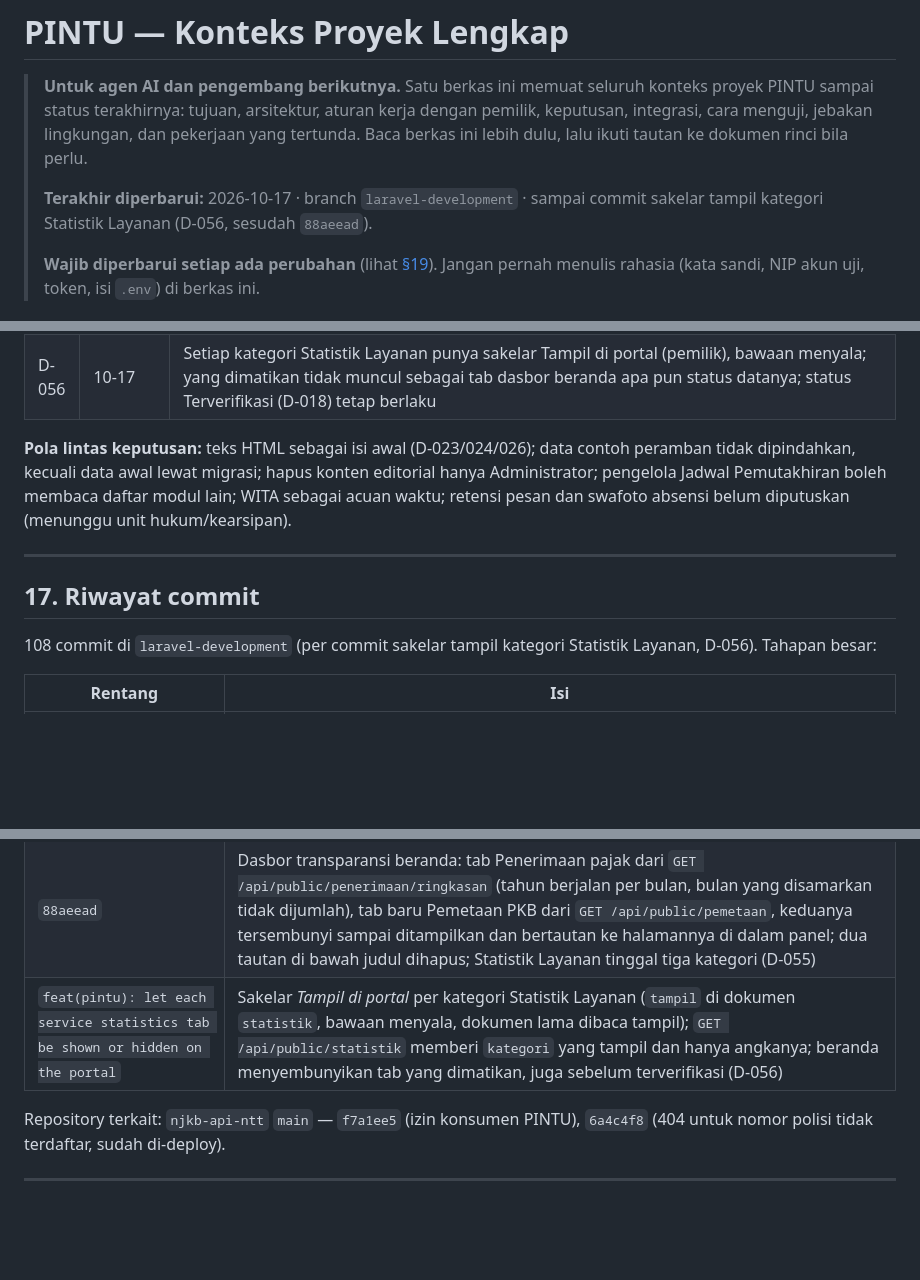
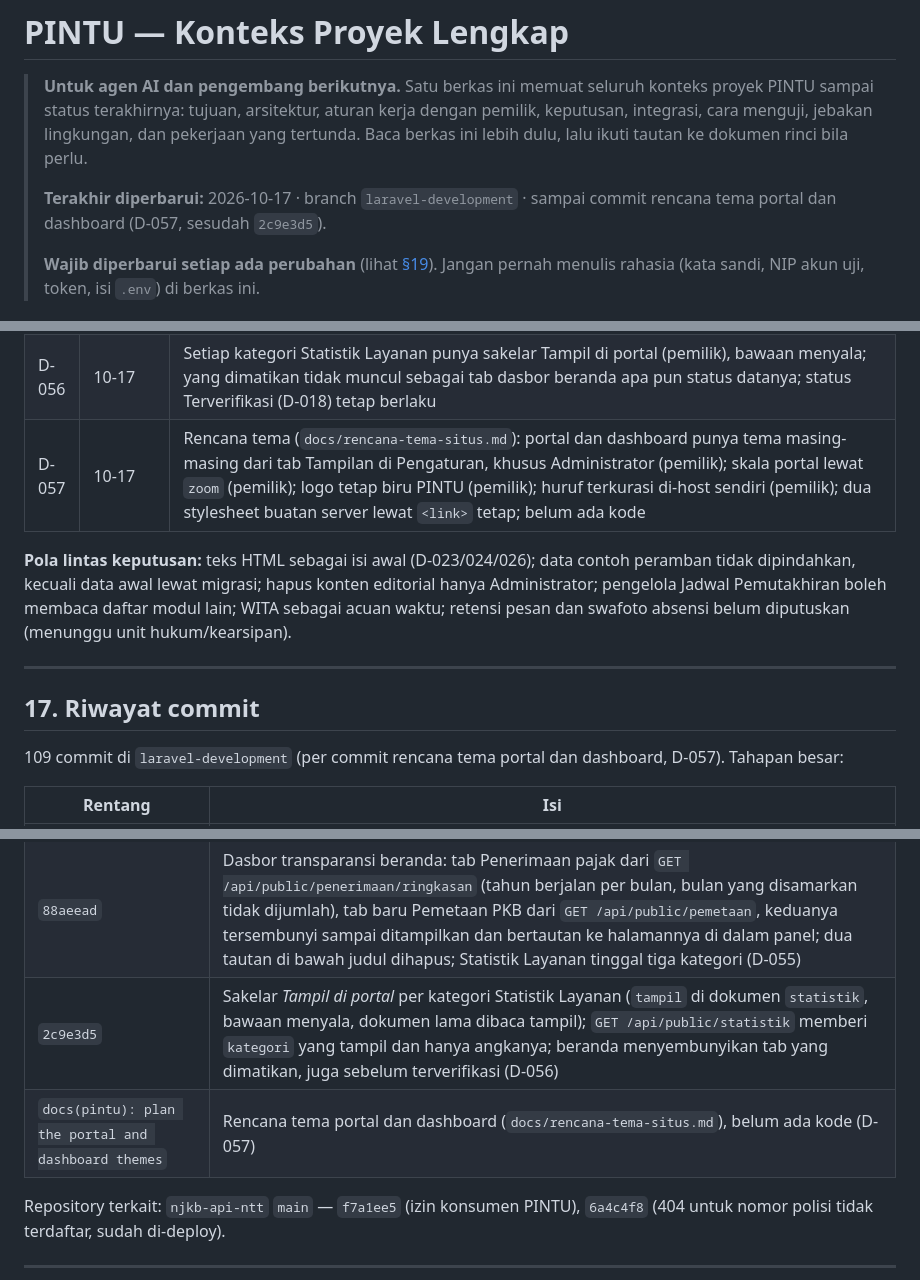
Before and after one commit to ElwinMusadi/portal-uptdkotakupang, a Markdown page: KONTEKS-PROYEK.md, 3 parts joined by grey strips. GitHub-like rendering; blank space fills up the shorter version.

```diff
--- a/KONTEKS-PROYEK.md
+++ b/KONTEKS-PROYEK.md
@@ -2,7 +2,7 @@
 
 > **Untuk agen AI dan pengembang berikutnya.** Satu berkas ini memuat seluruh konteks proyek PINTU sampai status terakhirnya: tujuan, arsitektur, aturan kerja dengan pemilik, keputusan, integrasi, cara menguji, jebakan lingkungan, dan pekerjaan yang tertunda. Baca berkas ini lebih dulu, lalu ikuti tautan ke dokumen rinci bila perlu.
 >
-> **Terakhir diperbarui:** 2026-10-17 · branch `laravel-development` · sampai commit sakelar tampil kategori Statistik Layanan (D-056, sesudah `88aeead`).
+> **Terakhir diperbarui:** 2026-10-17 · branch `laravel-development` · sampai commit rencana tema portal dan dashboard (D-057, sesudah `2c9e3d5`).
 >
 > **Wajib diperbarui setiap ada perubahan** (lihat [§19](#19-prosedur-memperbarui-dokumen-ini)). Jangan pernah menulis rahasia (kata sandi, NIP akun uji, token, isi `.env`) di berkas ini.
 
@@ -578,6 +578,7 @@ Rincian lengkap di [`docs/decisions.md`](docs/decisions.md). "Pemilik" = keputus
 | D-054 | 10-17 | Halaman Aplikasi & Situs `/aplikasi` di menu Layanan (pemilik), satu daftar sesuai urutan dashboard (pemilik); modul baru *Aplikasi & Situs* di Alat Bantu yang bisa ditugaskan (pemilik); lima aplikasi awal (PINTU, PRO NTT, SIKAP, SIPAS, Tilang / Razia) dengan logo diunduh dari sumber masing-masing, 240 px WebP (pemilik mengizinkan); aplikasi Android ditautkan ke Google Play |
 | D-055 | 10-17 | Dasbor transparansi beranda: tab Penerimaan pajak otomatis dari Laporan Penerimaan yang tampil di portal, tahun berjalan dengan grafik per bulan (pemilik); tab baru Pemetaan PKB, empat angka dan grafik persen menunggak per kecamatan (pemilik); kedua tab tersembunyi sampai datanya ditampilkan; tautan "Lihat …" di bawah judul dihapus, kini di dalam panel; kategori Penerimaan pajak dihapus dari Statistik Layanan (pemilik) |
 | D-056 | 10-17 | Setiap kategori Statistik Layanan punya sakelar Tampil di portal (pemilik), bawaan menyala; yang dimatikan tidak muncul sebagai tab dasbor beranda apa pun status datanya; status Terverifikasi (D-018) tetap berlaku |
+| D-057 | 10-17 | Rencana tema (`docs/rencana-tema-situs.md`): portal dan dashboard punya tema masing-masing dari tab Tampilan di Pengaturan, khusus Administrator (pemilik); skala portal lewat `zoom` (pemilik); logo tetap biru PINTU (pemilik); huruf terkurasi di-host sendiri (pemilik); dua stylesheet buatan server lewat `<link>` tetap; belum ada kode |
 
 **Pola lintas keputusan:** teks HTML sebagai isi awal (D-023/024/026); data contoh peramban tidak dipindahkan, kecuali data awal lewat migrasi; hapus konten editorial hanya Administrator; pengelola Jadwal Pemutakhiran boleh membaca daftar modul lain; WITA sebagai acuan waktu; retensi pesan dan swafoto absensi belum diputuskan (menunggu unit hukum/kearsipan).
 
@@ -585,7 +586,7 @@ Rincian lengkap di [`docs/decisions.md`](docs/decisions.md). "Pemilik" = keputus
 
 ## 17. Riwayat commit
 
-108 commit di `laravel-development` (per commit sakelar tampil kategori Statistik Layanan, D-056). Tahapan besar:
+109 commit di `laravel-development` (per commit rencana tema portal dan dashboard, D-057). Tahapan besar:
 
 | Rentang | Isi |
 |---|---|
@@ -631,7 +632,8 @@ Rincian lengkap di [`docs/decisions.md`](docs/decisions.md). "Pemilik" = keputus
 | `76c58e5` | Kalimat keterangan di bawah papan layanan Beranda dihapus (pemilik); `<figcaption>` papan tersembunyi dan `initPapan` hanya menampilkannya bila catatan papan berisi (`.caption-row[hidden]` di `components.css`), jadi tidak ada garis pemisah kosong. Catatan papan, bila ada, kini satu-satunya isi baris itu (13 px, di kiri) |
 | `aa29edd` | Halaman portal `/aplikasi` (menu Layanan) dan modul dashboard *Aplikasi & Situs* di Alat Bantu: koleksi `aplikasi` (`agency_apps`, `GET`/`POST`/`PATCH`/`urutan`/`hapus`, `AgencyAppPolicy`), `GET /api/public/aplikasi`, tujuan unggahan `aplikasi`, lima aplikasi awal dengan logo 240 px dari sumbernya (D-054) |
 | `88aeead` | Dasbor transparansi beranda: tab Penerimaan pajak dari `GET /api/public/penerimaan/ringkasan` (tahun berjalan per bulan, bulan yang disamarkan tidak dijumlah), tab baru Pemetaan PKB dari `GET /api/public/pemetaan`, keduanya tersembunyi sampai ditampilkan dan bertautan ke halamannya di dalam panel; dua tautan di bawah judul dihapus; Statistik Layanan tinggal tiga kategori (D-055) |
-| `feat(pintu): let each service statistics tab be shown or hidden on the portal` | Sakelar *Tampil di portal* per kategori Statistik Layanan (`tampil` di dokumen `statistik`, bawaan menyala, dokumen lama dibaca tampil); `GET /api/public/statistik` memberi `kategori` yang tampil dan hanya angkanya; beranda menyembunyikan tab yang dimatikan, juga sebelum terverifikasi (D-056) |
+| `2c9e3d5` | Sakelar *Tampil di portal* per kategori Statistik Layanan (`tampil` di dokumen `statistik`, bawaan menyala, dokumen lama dibaca tampil); `GET /api/public/statistik` memberi `kategori` yang tampil dan hanya angkanya; beranda menyembunyikan tab yang dimatikan, juga sebelum terverifikasi (D-056) |
+| `docs(pintu): plan the portal and dashboard themes` | Rencana tema portal dan dashboard (`docs/rencana-tema-situs.md`), belum ada kode (D-057) |
 
 Repository terkait: `njkb-api-ntt` `main` — `f7a1ee5` (izin konsumen PINTU), `6a4c4f8` (404 untuk nomor polisi tidak terdaftar, sudah di-deploy).
 
```
Also changed, not shown: other parts of KONTEKS-PROYEK.md (+8 -6 lines), docs/decisions.md (+14 -0 lines), docs/rencana-tema-situs.md (added, +177 -0 lines).
